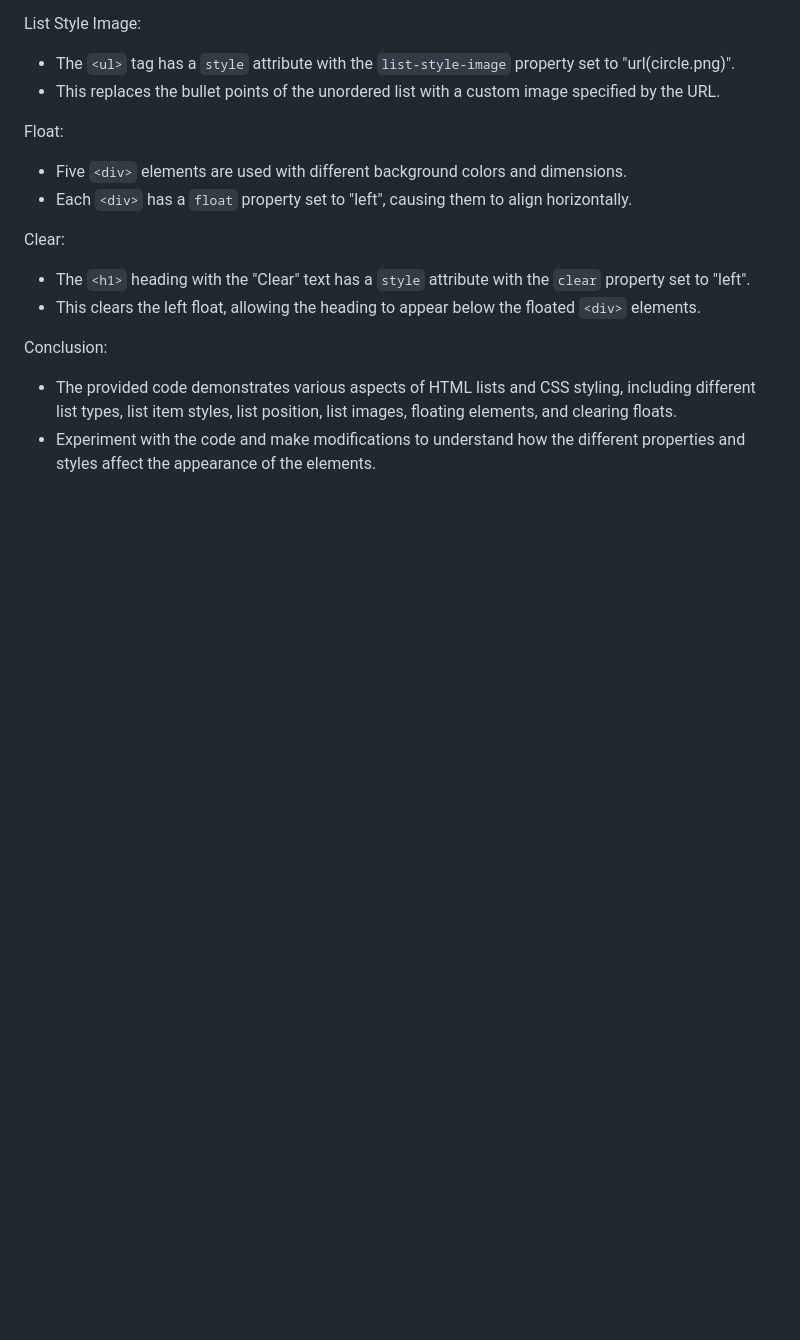
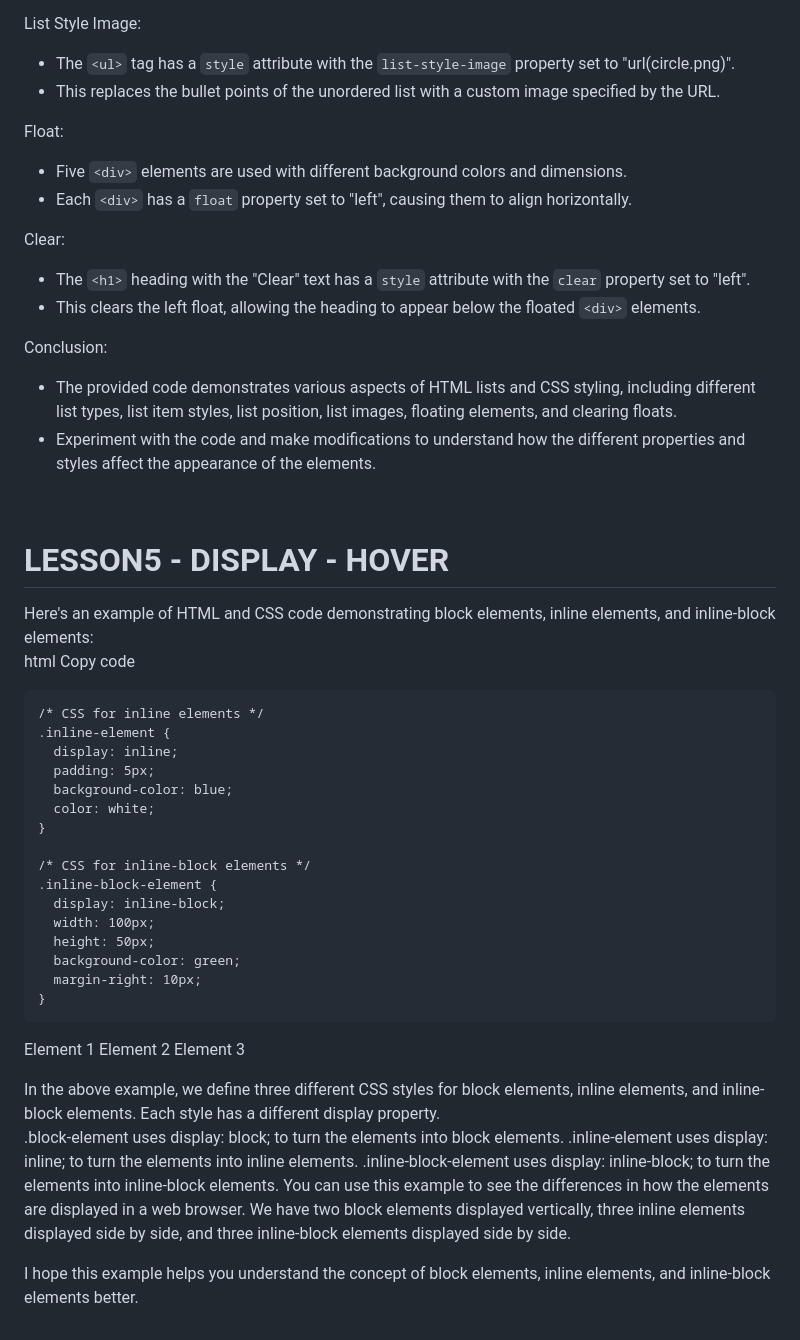
Before and after one commit to BangNguyenDong/HTML-CSS-TUTORIAL, a Markdown page: README.md, the part around the change. GitHub-like rendering; blank space fills up the shorter version.

```diff
--- a/README.md
+++ b/README.md
@@ -622,3 +622,64 @@ Clear:
 Conclusion:
 - The provided code demonstrates various aspects of HTML lists and CSS styling, including different list types, list item styles, list position, list images, floating elements, and clearing floats.
 - Experiment with the code and make modifications to understand how the different properties and styles affect the appearance of the elements.
+<br>
+<h1> LESSON5 - DISPLAY - HOVER </h1>
+Here's an example of HTML and CSS code demonstrating block elements, inline elements, and inline-block elements:
+
+html
+Copy code
+<!DOCTYPE html>
+<html>
+<head>
+  <style>
+    /* CSS for block elements */
+    .block-element {
+      display: block;
+      width: 200px;
+      height: 100px;
+      background-color: red;
+      margin-bottom: 10px;
+    }
+
+    /* CSS for inline elements */
+    .inline-element {
+      display: inline;
+      padding: 5px;
+      background-color: blue;
+      color: white;
+    }
+
+    /* CSS for inline-block elements */
+    .inline-block-element {
+      display: inline-block;
+      width: 100px;
+      height: 50px;
+      background-color: green;
+      margin-right: 10px;
+    }
+  </style>
+</head>
+<body>
+  <!-- Block elements -->
+  <div class="block-element"></div>
+  <div class="block-element"></div>
+
+  <!-- Inline elements -->
+  <span class="inline-element">Element 1</span>
+  <span class="inline-element">Element 2</span>
+  <span class="inline-element">Element 3</span>
+
+  <!-- Inline-block elements -->
+  <div class="inline-block-element"></div>
+  <div class="inline-block-element"></div>
+  <div class="inline-block-element"></div>
+</body>
+</html>
+In the above example, we define three different CSS styles for block elements, inline elements, and inline-block elements. Each style has a different display property.
+
+.block-element uses display: block; to turn the elements into block elements.
+.inline-element uses display: inline; to turn the elements into inline elements.
+.inline-block-element uses display: inline-block; to turn the elements into inline-block elements.
+You can use this example to see the differences in how the elements are displayed in a web browser. We have two block elements displayed vertically, three inline elements displayed side by side, and three inline-block elements displayed side by side.
+
+I hope this example helps you understand the concept of block elements, inline elements, and inline-block elements better.
```
